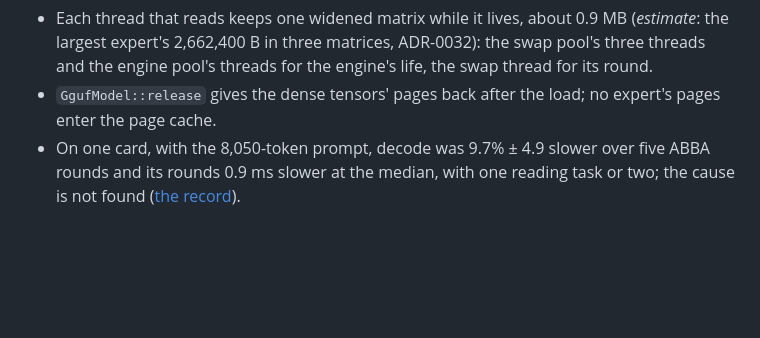
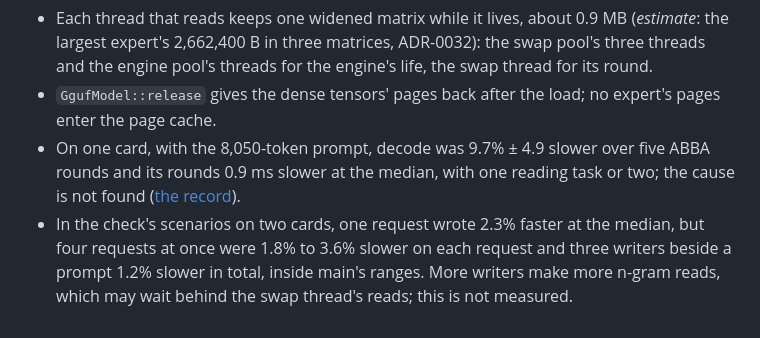
Before and after one commit to avra-m3/c0ven, a Markdown page: docs/adr/0079-a-swap-round-reads-its-outgoing-experts-past-the-page-cache.md, the part around the change. Rendered like a GitHub page; blank space fills up the shorter version.

Commit message:
Add the check's result to ADR-0079 and MEASUREMENTS.md

```diff
--- a/docs/adr/0079-a-swap-round-reads-its-outgoing-experts-past-the-page-cache.md
+++ b/docs/adr/0079-a-swap-round-reads-its-outgoing-experts-past-the-page-cache.md
@@ -78,3 +78,6 @@ On two cards, in three ABBA rounds against reads through the mapping, one reques
 - On one card, with the 8,050-token prompt, decode was 9.7% ± 4.9 slower over five ABBA rounds and its rounds 0.9
   ms slower at the median, with one reading task or two; the cause is not found
   ([the record](../measurements/MEASUREMENTS.md#2026-11-12-swap-reads-past-the-page-cache)).
+- In the check's scenarios on two cards, one request wrote 2.3% faster at the median, but four requests at once were
+  1.8% to 3.6% slower on each request and three writers beside a prompt 1.2% slower in total, inside main's ranges.
+  More writers make more n-gram reads, which may wait behind the swap thread's reads; this is not measured.
```
Also changed, not shown: docs/measurements/MEASUREMENTS.md (+1 -1 lines).
